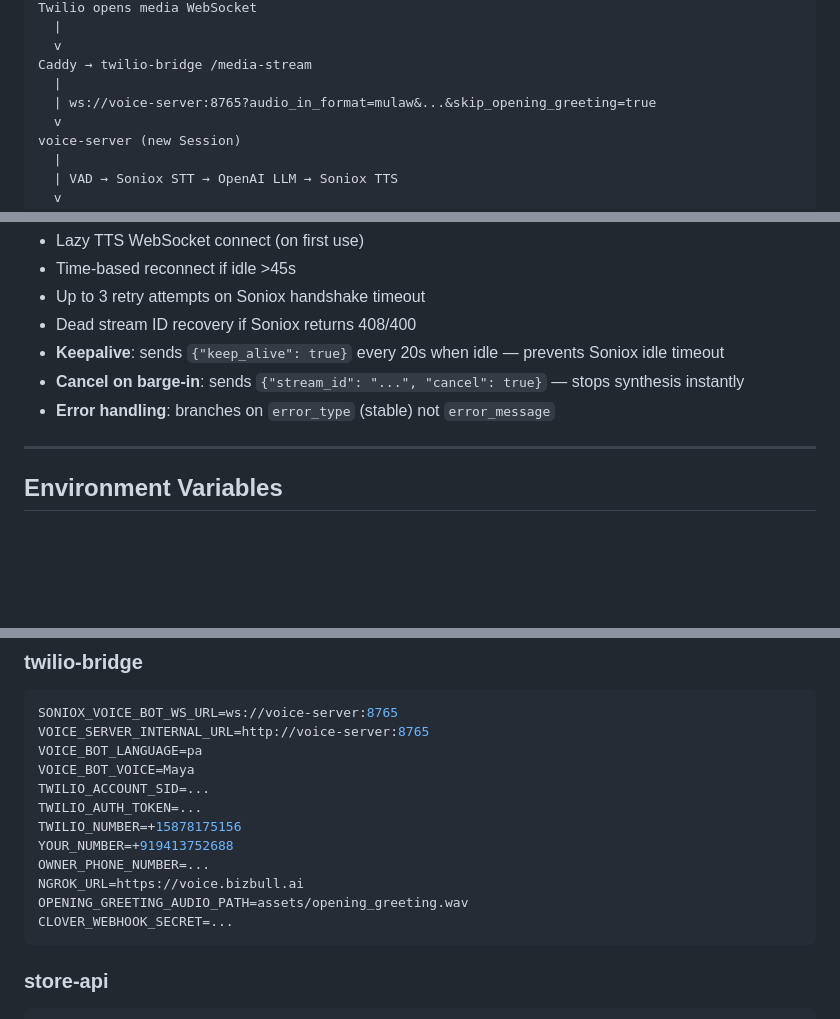
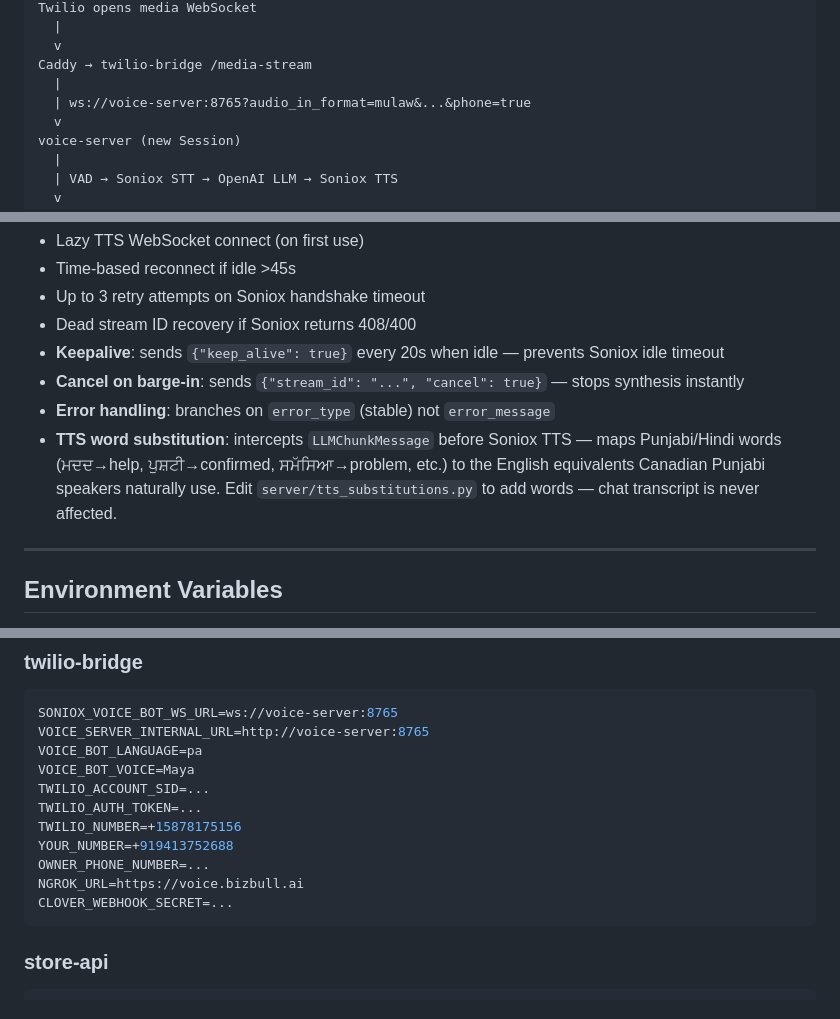
Before and after one commit to Shivek-cmd/Soniox, a Markdown page: docs/architecture.md, 3 parts joined by grey strips. Drawn GitHub-style; blank space fills up the shorter version.

````diff
--- a/docs/architecture.md
+++ b/docs/architecture.md
@@ -178,7 +178,7 @@ Twilio opens media WebSocket
   v
 Caddy → twilio-bridge /media-stream
   |
-  | ws://voice-server:8765?audio_in_format=mulaw&...&skip_opening_greeting=true
+  | ws://voice-server:8765?audio_in_format=mulaw&...&phone=true
   v
 voice-server (new Session)
   |
@@ -290,6 +290,7 @@ Defined in: `server/main.py`
 - **Keepalive**: sends `{"keep_alive": true}` every 20s when idle — prevents Soniox idle timeout
 - **Cancel on barge-in**: sends `{"stream_id": "...", "cancel": true}` — stops synthesis instantly
 - **Error handling**: branches on `error_type` (stable) not `error_message`
+- **TTS word substitution**: intercepts `LLMChunkMessage` before Soniox TTS — maps Punjabi/Hindi words (ਮਦਦ→help, ਪੁਸ਼ਟੀ→confirmed, ਸਮੱਸਿਆ→problem, etc.) to the English equivalents Canadian Punjabi speakers naturally use. Edit `server/tts_substitutions.py` to add words — chat transcript is never affected.
 
 ---
 
@@ -333,7 +334,6 @@ TWILIO_NUMBER=+15878175156
 YOUR_NUMBER=+919413752688
 OWNER_PHONE_NUMBER=...
 NGROK_URL=https://voice.bizbull.ai
-OPENING_GREETING_AUDIO_PATH=assets/opening_greeting.wav
 CLOVER_WEBHOOK_SECRET=...
 ```
 
````
Also changed, not shown: docs/soniox-voice-agent-demo.md (+8 -11 lines).
